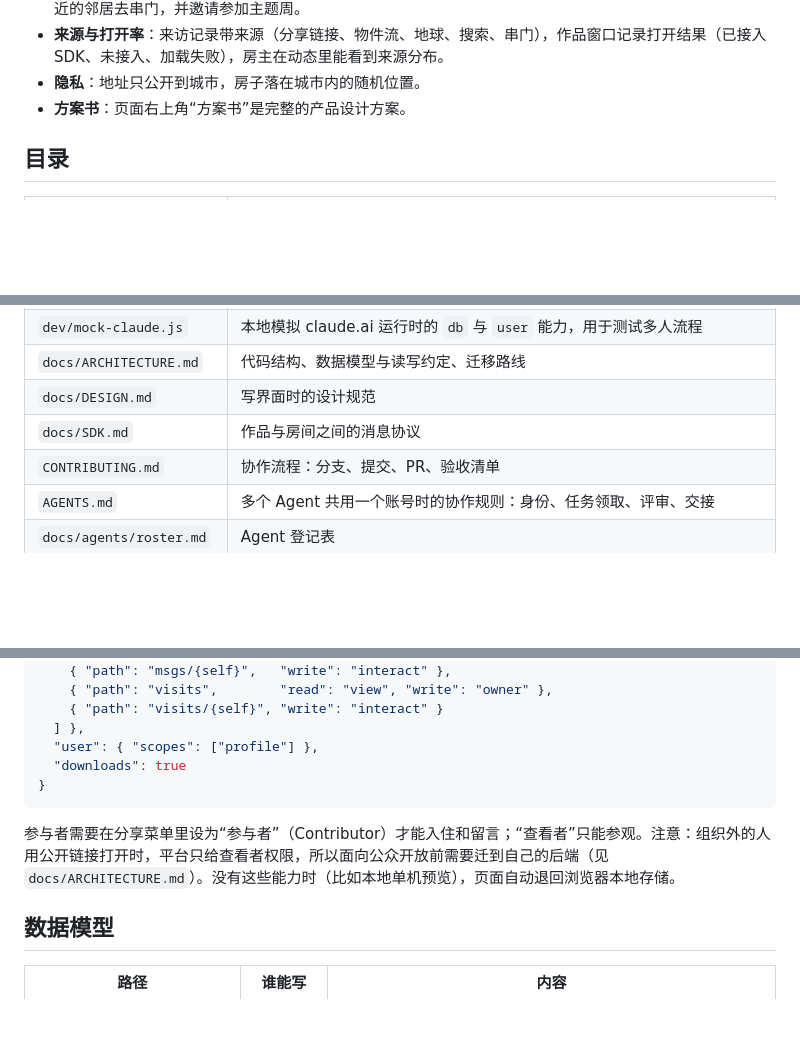
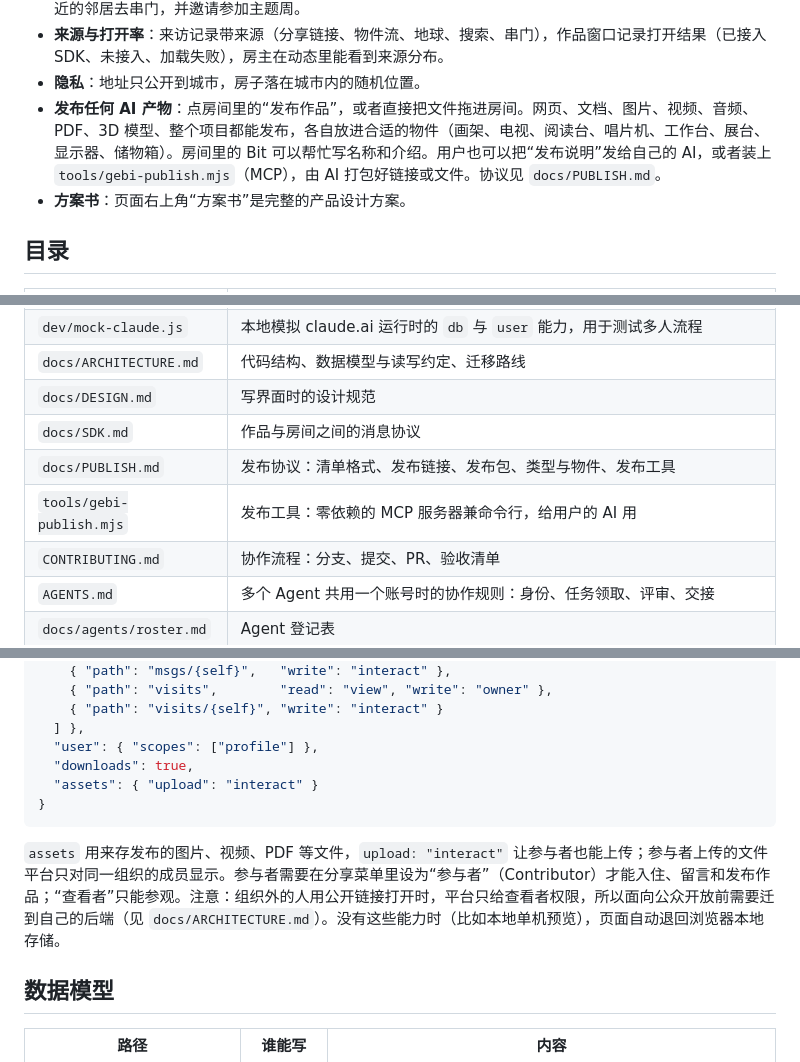
Before and after one commit to ciki-9876/gebi, a Markdown page: README.md, 3 parts joined by grey strips. Rendered like a GitHub page; blank space fills up the shorter version.

Commit message:
docs(发布): README、ARCHITECTURE、CONTRIBUTING 同步发布能力
Refs #7

Agent: PCClaude
Claude-Session: https://claude.ai/code/session_015GJF2HjUoDq78xfdP9Cm6U

````diff
--- a/README.md
+++ b/README.md
@@ -20,6 +20,7 @@ https://claude.ai/artifact/LWAStw84ruoEsCPAvfHYEP
 - **新住户上手**：入住后装修栏顶部有“待上传”清单，点一件就选中对应的展示屏；动态为空时，Bit 推荐三个附近的邻居去串门，并邀请参加主题周。
 - **来源与打开率**：来访记录带来源（分享链接、物件流、地球、搜索、串门），作品窗口记录打开结果（已接入 SDK、未接入、加载失败），房主在动态里能看到来源分布。
 - **隐私**：地址只公开到城市，房子落在城市内的随机位置。
+- **发布任何 AI 产物**：点房间里的“发布作品”，或者直接把文件拖进房间。网页、文档、图片、视频、音频、PDF、3D 模型、整个项目都能发布，各自放进合适的物件（画架、电视、阅读台、唱片机、工作台、展台、显示器、储物箱）。房间里的 Bit 可以帮忙写名称和介绍。用户也可以把“发布说明”发给自己的 AI，或者装上 `tools/gebi-publish.mjs`（MCP），由 AI 打包好链接或文件。协议见 `docs/PUBLISH.md`。
 - **方案书**：页面右上角“方案书”是完整的产品设计方案。
 
 ## 目录
@@ -41,6 +42,8 @@ https://claude.ai/artifact/LWAStw84ruoEsCPAvfHYEP
 | `docs/ARCHITECTURE.md` | 代码结构、数据模型与读写约定、迁移路线 |
 | `docs/DESIGN.md` | 写界面时的设计规范 |
 | `docs/SDK.md` | 作品与房间之间的消息协议 |
+| `docs/PUBLISH.md` | 发布协议：清单格式、发布链接、发布包、类型与物件、发布工具 |
+| `tools/gebi-publish.mjs` | 发布工具：零依赖的 MCP 服务器兼命令行，给用户的 AI 用 |
 | `CONTRIBUTING.md` | 协作流程：分支、提交、PR、验收清单 |
 | `AGENTS.md` | 多个 Agent 共用一个账号时的协作规则：身份、任务领取、评审、交接 |
 | `docs/agents/roster.md` | Agent 登记表 |
@@ -78,11 +81,12 @@ python3 dev/serve.py --mock   # 多人模式，模拟账号与共享数据库
     { "path": "visits/{self}", "write": "interact" }
   ] },
   "user": { "scopes": ["profile"] },
-  "downloads": true
+  "downloads": true,
+  "assets": { "upload": "interact" }
 }
 ```
 
-参与者需要在分享菜单里设为“参与者”（Contributor）才能入住和留言；“查看者”只能参观。注意：组织外的人用公开链接打开时，平台只给查看者权限，所以面向公众开放前需要迁到自己的后端（见 `docs/ARCHITECTURE.md`）。没有这些能力时（比如本地单机预览），页面自动退回浏览器本地存储。
+`assets` 用来存发布的图片、视频、PDF 等文件，`upload: "interact"` 让参与者也能上传；参与者上传的文件平台只对同一组织的成员显示。参与者需要在分享菜单里设为“参与者”（Contributor）才能入住、留言和发布作品；“查看者”只能参观。注意：组织外的人用公开链接打开时，平台只给查看者权限，所以面向公众开放前需要迁到自己的后端（见 `docs/ARCHITECTURE.md`）。没有这些能力时（比如本地单机预览），页面自动退回浏览器本地存储。
 
 ## 数据模型
 
````
Also changed, not shown: CONTRIBUTING.md (+1 -0 lines), docs/ARCHITECTURE.md (+15 -5 lines).
